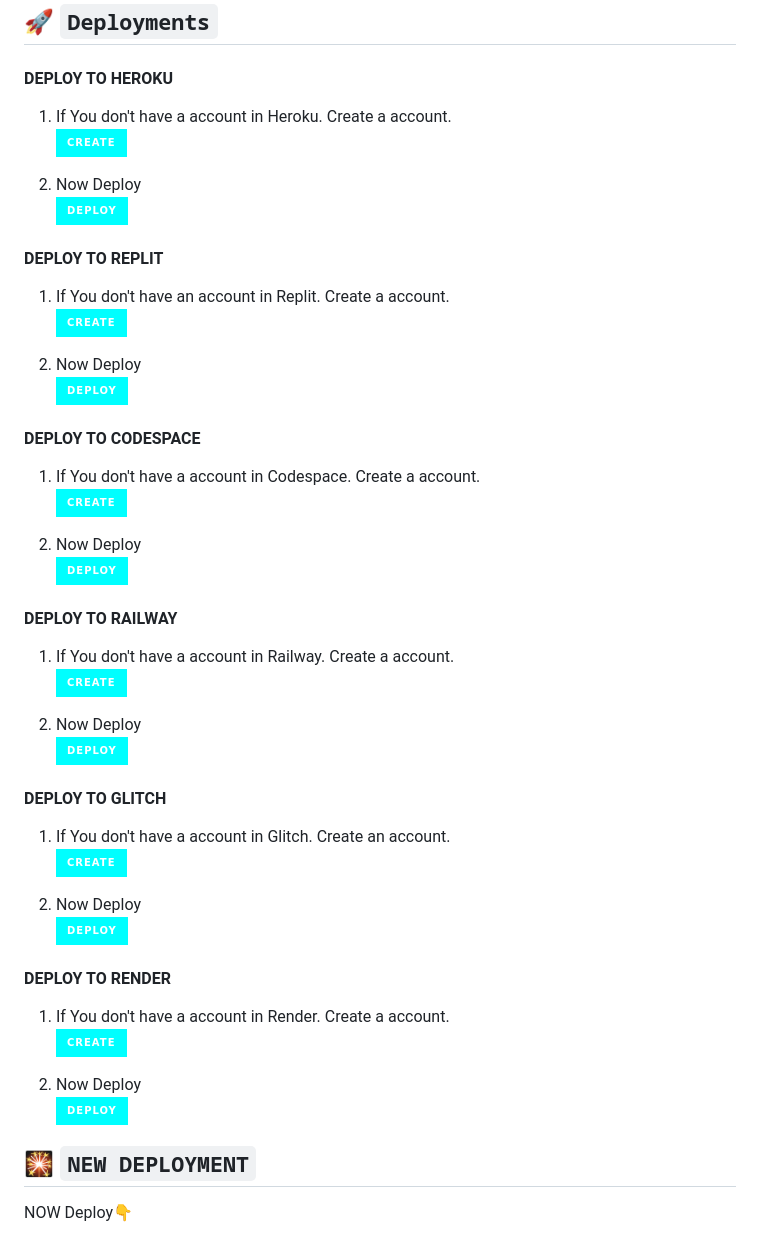
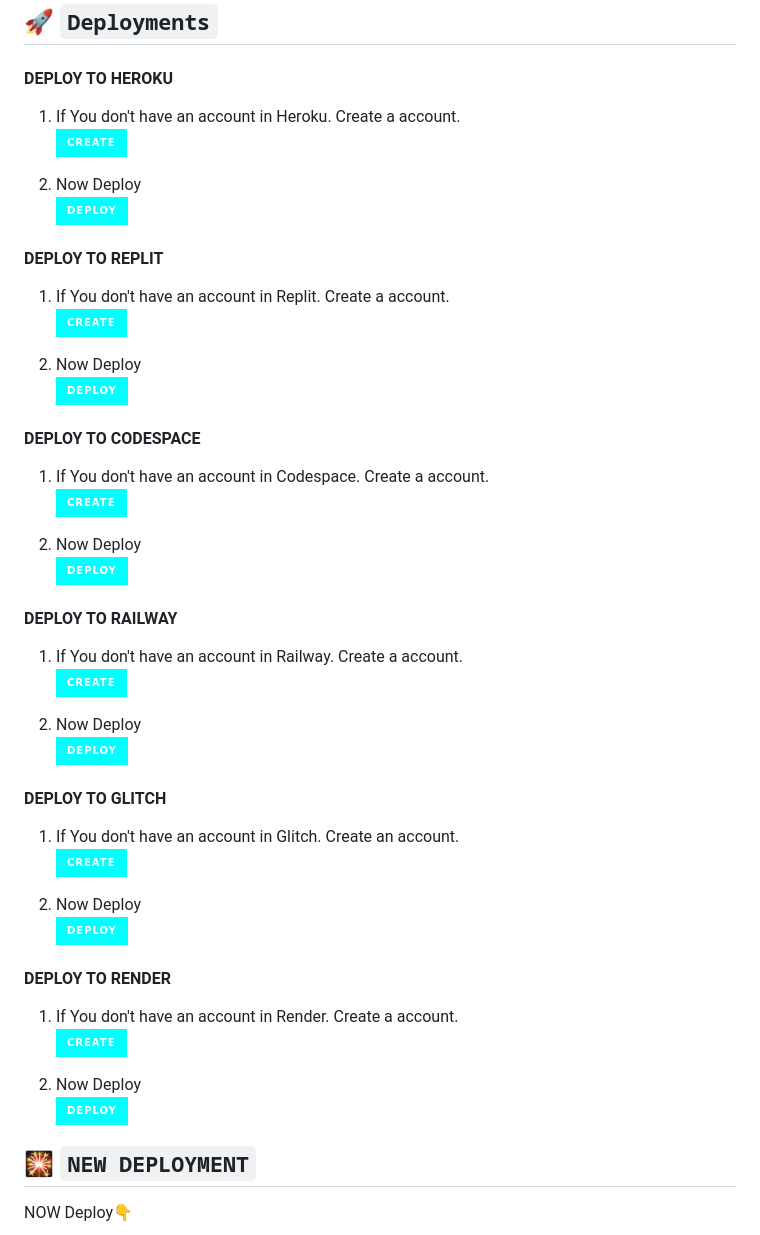
Before and after one commit to wallyjaytechh/WALLYJAYTECH-MD, a Markdown page: README.md, the part around one of its changes. Drawn GitHub-style; badges without logos.

Commit message:
✌𝓦𝓐𝓛𝓛𝓨𝓙𝓐𝓨𝓣𝓔𝓒𝓗-𝓜𝓓✌

```diff
--- a/README.md
+++ b/README.md
@@ -119,7 +119,7 @@ Click On The Link To Donate ME  Generally All Countries...
 ## 🚀 `Deployments`
 #### DEPLOY TO HEROKU
 
-1. If You don't have a account in Heroku. Create a account.
+1. If You don't have an account in Heroku. Create a account.
     <br>
 <a href='https://signup.heroku.com/' target="_blank"><img alt='Heroku' src='https://img.shields.io/badge/-Create-cyan?style=for-the-badge&logo=heroku&logoColor=black'/></a>
 
@@ -142,7 +142,7 @@ Click On The Link To Donate ME  Generally All Countries...
 
 #### DEPLOY TO CODESPACE
 
-1. If You don't have a account in Codespace. Create a account.
+1. If You don't have an account in Codespace. Create a account.
     <br>
 <a href='https://github.com/login?return_to=https%3A%2F%2Fgithub.com%2Fcodespaces' target="_blank"><img alt='CREATE' src='https://img.shields.io/badge/CREATE-h?color=cyan&style=for-the-badge&logo=codespace' width="96.35" height="28"/></a></p>
 
@@ -152,7 +152,7 @@ Click On The Link To Donate ME  Generally All Countries...
 
 #### DEPLOY TO RAILWAY
 
-1. If You don't have a account in Railway. Create a account.
+1. If You don't have an account in Railway. Create a account.
     <br>
 <a href='https://railway.app/login' target="_blank"><img alt='CREATE' src='https://img.shields.io/badge/CREATE-cyan?style=for-the-badge&logo=railway&logoColor=black' width="96.35" height="28"/></a></p>
 
@@ -162,7 +162,7 @@ Click On The Link To Donate ME  Generally All Countries...
 
 #### DEPLOY TO GLITCH
 
-1. If You don't have a account in Glitch. Create an account.
+1. If You don't have an account in Glitch. Create an account.
     <br>
 <a href='https://glitch.com/signup' target="_blank"><img alt='CREATE' src='https://img.shields.io/badge/CREATE-cyan?style=for-the-badge&logo=glitch&logoColor=black' width="96.35" height="28"/></a></p>
 
@@ -172,7 +172,7 @@ Click On The Link To Donate ME  Generally All Countries...
 
 #### DEPLOY TO RENDER
 
-1. If You don't have a account in Render. Create a account.
+1. If You don't have an account in Render. Create a account.
     <br>
 <a href='https://dashboard.render.com/register' target="_blank"><img alt='CREATE' src='https://img.shields.io/badge/CREATE-h?color=cyan&style=for-the-badge&logo=render&logoColor=black' width="96.35" height="28"/></a></p>
 
```
Also changed, not shown: other parts of README.md (+2 -2 lines).
